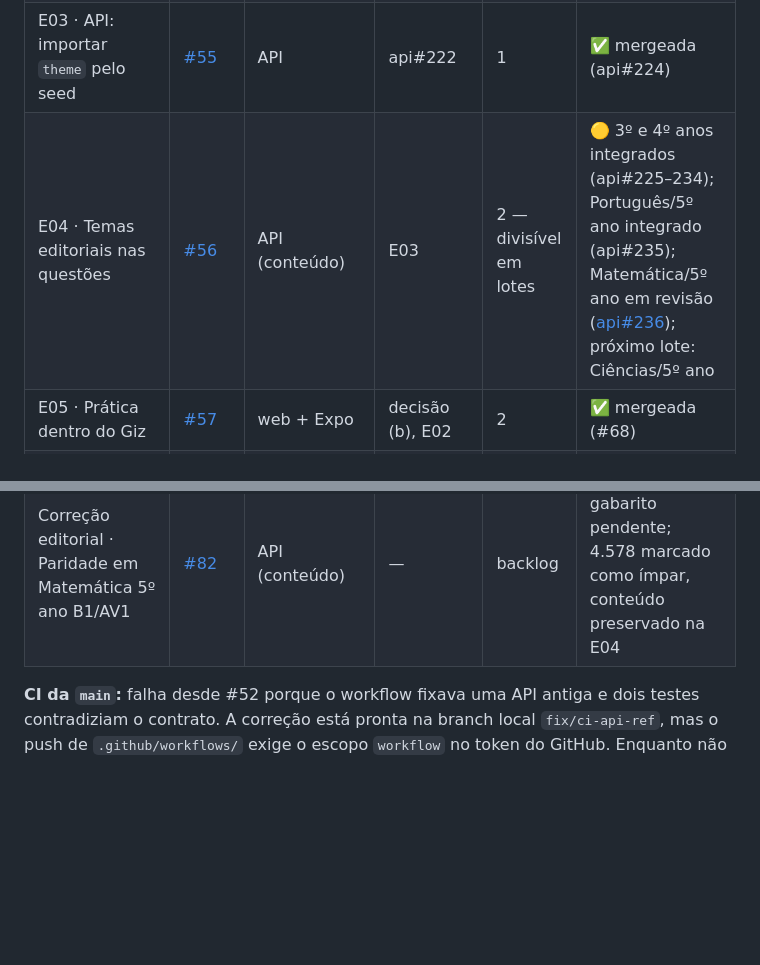
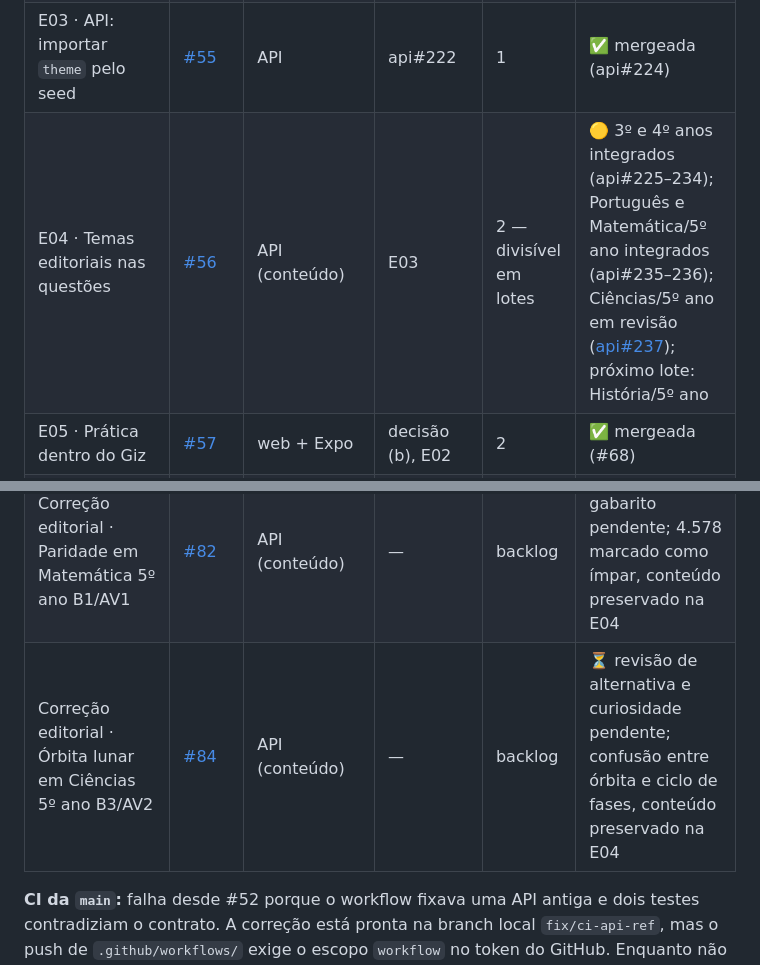
Before and after one commit to guilhermeborba/simulados-bernardo, a Markdown page: docs/giz/ETAPAS.md, 2 parts joined by grey strips. Rendered like a GitHub page; blank space fills up the shorter version.

Commit message:
docs(giz): registra lote de Ciências do 5º ano e revisão lunar
Co-Authored-By: GPT-6 <noreply@openai.com>

```diff
--- a/docs/giz/ETAPAS.md
+++ b/docs/giz/ETAPAS.md
@@ -18,7 +18,7 @@ Situação registrada em 20/10/2026. A situação ao vivo está sempre nas issue
 | E01 · Trilhas por público no catálogo | [#53](https://github.com/guilhermeborba/simulados-bernardo/issues/53) | web + Expo | decisão | 1 | ✅ mergeada e publicada (#64) |
 | E02 · Convite de turma direto aos simulados | [#54](https://github.com/guilhermeborba/simulados-bernardo/issues/54) | web + Expo | E01 | 1 | ✅ mergeada (#65) |
 | E03 · API: importar `theme` pelo seed | [#55](https://github.com/guilhermeborba/simulados-bernardo/issues/55) | API | api#222 | 1 | ✅ mergeada (api#224) |
-| E04 · Temas editoriais nas questões | [#56](https://github.com/guilhermeborba/simulados-bernardo/issues/56) | API (conteúdo) | E03 | 2 — divisível em lotes | 🟡 3º e 4º anos integrados (api#225–234); Português/5º ano integrado (api#235); Matemática/5º ano em revisão ([api#236](https://github.com/guilhermeborba/simulados-bernardo-api/pull/236)); próximo lote: Ciências/5º ano |
+| E04 · Temas editoriais nas questões | [#56](https://github.com/guilhermeborba/simulados-bernardo/issues/56) | API (conteúdo) | E03 | 2 — divisível em lotes | 🟡 3º e 4º anos integrados (api#225–234); Português e Matemática/5º ano integrados (api#235–236); Ciências/5º ano em revisão ([api#237](https://github.com/guilhermeborba/simulados-bernardo-api/pull/237)); próximo lote: História/5º ano |
 | E05 · Prática dentro do Giz | [#57](https://github.com/guilhermeborba/simulados-bernardo/issues/57) | web + Expo | decisão (b), E02 | 2 | ✅ mergeada (#68) |
 | E06 · Validar app Giz no Android | [#58](https://github.com/guilhermeborba/simulados-bernardo/issues/58) | Expo | — | 2 | ⏳ livre (ideal após E05) |
 | E07 · Aceite web e acessibilidade | [#59](https://github.com/guilhermeborba/simulados-bernardo/issues/59) | web | — | 2 | 🟡 PR #69 mergeado; verificações automatizadas aprovadas e roteiro assistivo humano pendente |
@@ -35,6 +35,7 @@ Situação registrada em 20/10/2026. A situação ao vivo está sempre nas issue
 | Correção editorial · Distrito Federal e litoral em Geografia 4º ano | [#78](https://github.com/guilhermeborba/simulados-bernardo/issues/78) | API (conteúdo) | — | backlog | ⏳ revisão de alternativa e coerência regional pendente; conteúdo preservado na E04 |
 | Correção editorial · Texto-base de Português 5º ano B4/AV2 | [#80](https://github.com/guilhermeborba/simulados-bernardo/issues/80) | API (conteúdo) | — | backlog | ⏳ revisão das perguntas 1–10 sem texto de apoio; conteúdo preservado na E04 |
 | Correção editorial · Paridade em Matemática 5º ano B1/AV1 | [#82](https://github.com/guilhermeborba/simulados-bernardo/issues/82) | API (conteúdo) | — | backlog | ⏳ revisão de gabarito pendente; 4.578 marcado como ímpar, conteúdo preservado na E04 |
+| Correção editorial · Órbita lunar em Ciências 5º ano B3/AV2 | [#84](https://github.com/guilhermeborba/simulados-bernardo/issues/84) | API (conteúdo) | — | backlog | ⏳ revisão de alternativa e curiosidade pendente; confusão entre órbita e ciclo de fases, conteúdo preservado na E04 |
 
 **CI da `main`:** falha desde #52 porque o workflow fixava uma API antiga e dois testes contradiziam o contrato. A correção está pronta na branch local `fix/ci-api-ref`, mas o push de `.github/workflows/` exige o escopo `workflow` no token do GitHub. Enquanto não for mergeada, os PRs mostram o job mobile vermelho por esse motivo.
 
```
